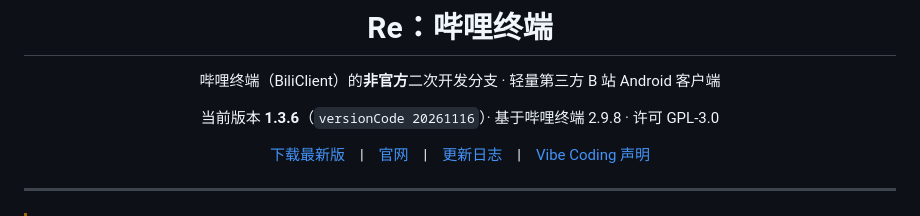
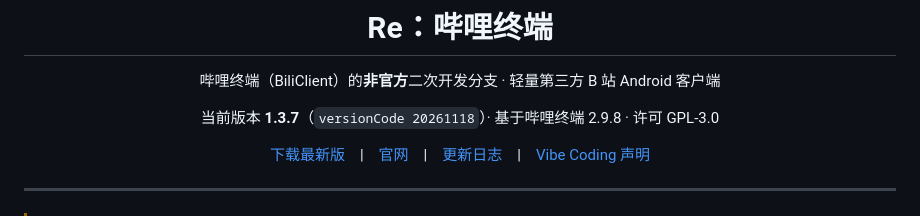
Before and after one commit to cyq114514/Re-BiliTerminal, a Markdown page: readme.md, the part around the change. Drawn GitHub-style.

Commit message:
docs: README 当前版本同步 1.3.7（versionCode 20261118）

```diff
--- a/readme.md
+++ b/readme.md
@@ -4,7 +4,7 @@
 
 哔哩终端（BiliClient）的**非官方**二次开发分支 · 轻量第三方 B 站 Android 客户端
 
-当前版本 **1.3.6**（`versionCode 20261116`）· 基于哔哩终端 2.9.8 · 许可 GPL-3.0
+当前版本 **1.3.7**（`versionCode 20261118`）· 基于哔哩终端 2.9.8 · 许可 GPL-3.0
 
 [下载最新版](https://github.com/cyq114514/Re-BiliTerminal/releases/latest)　|　[官网](https://re-biliterminal.netlify.app/)　|　[更新日志](docs/更新日志.md)　|　[Vibe Coding 声明](#vibe-coding-声明)
 
```
